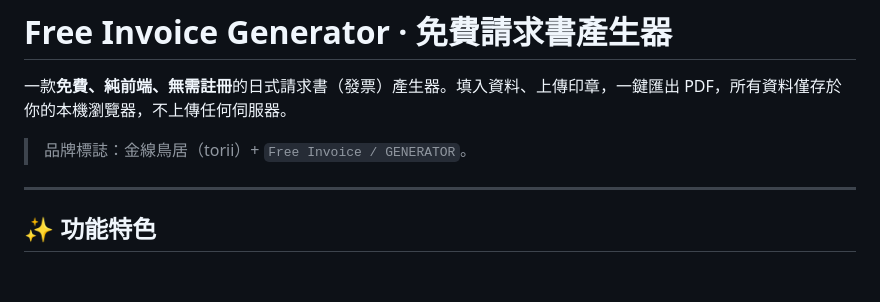
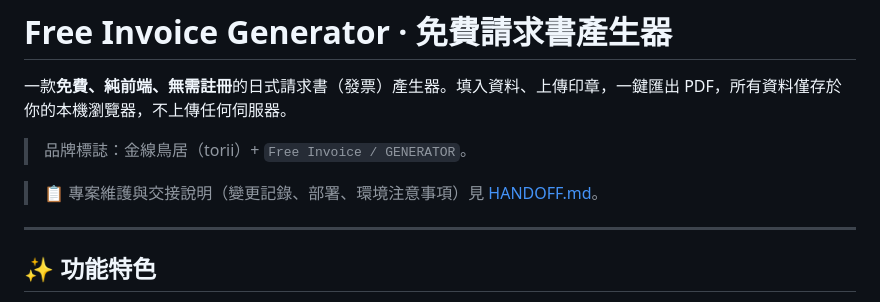
Before and after one commit to takayashoshi888/free-invoice-generator, a Markdown page: README.md, the part around the change. GitHub-like rendering; blank space fills up the shorter version.

```diff
--- a/README.md
+++ b/README.md
@@ -3,6 +3,8 @@
 一款**免費、純前端、無需註冊**的日式請求書（發票）產生器。填入資料、上傳印章，一鍵匯出 PDF，所有資料僅存於你的本機瀏覽器，不上傳任何伺服器。
 
 > 品牌標誌：金線鳥居（torii）+ `Free Invoice / GENERATOR`。
+
+> 📋 專案維護與交接說明（變更記錄、部署、環境注意事項）見 [HANDOFF.md](./HANDOFF.md)。
 
 ---
 
```
Also changed, not shown: HANDOFF.md (added, +113 -0 lines).
